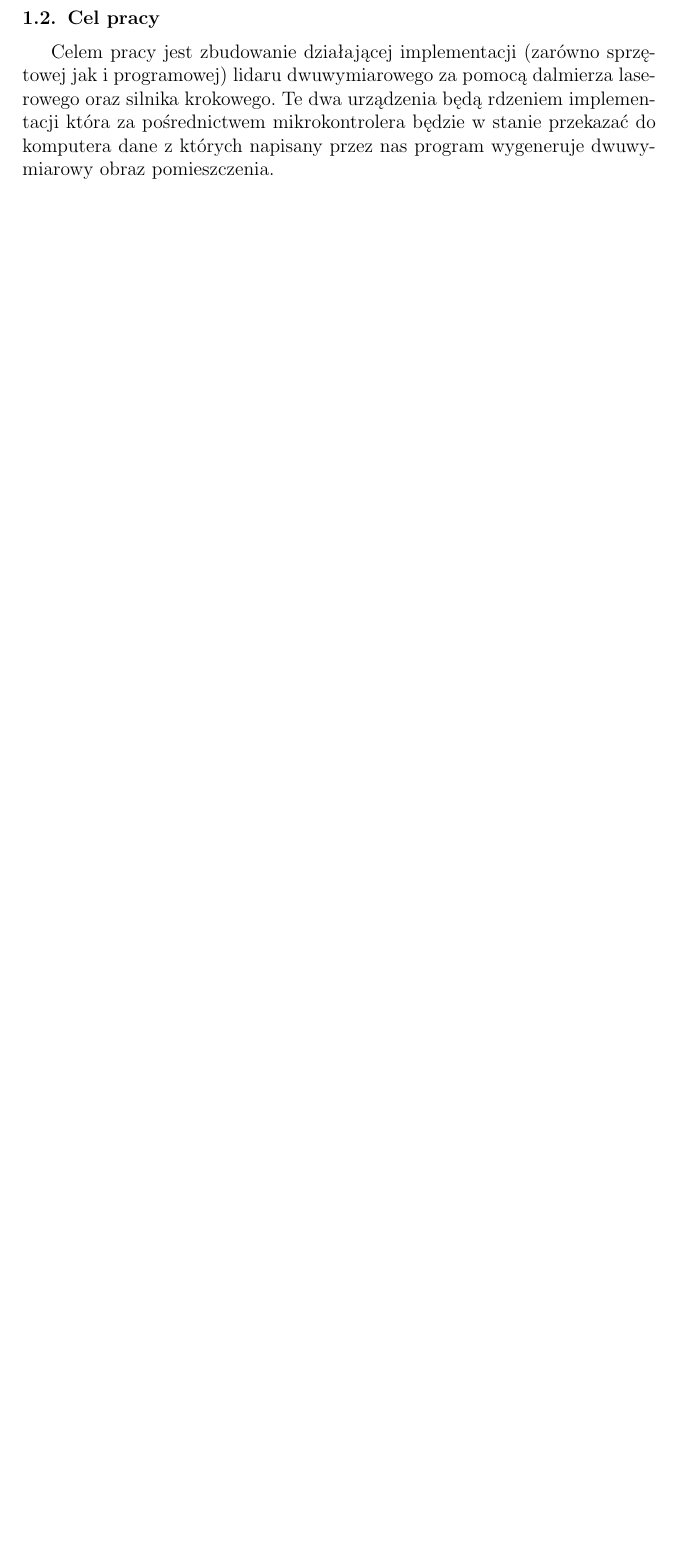
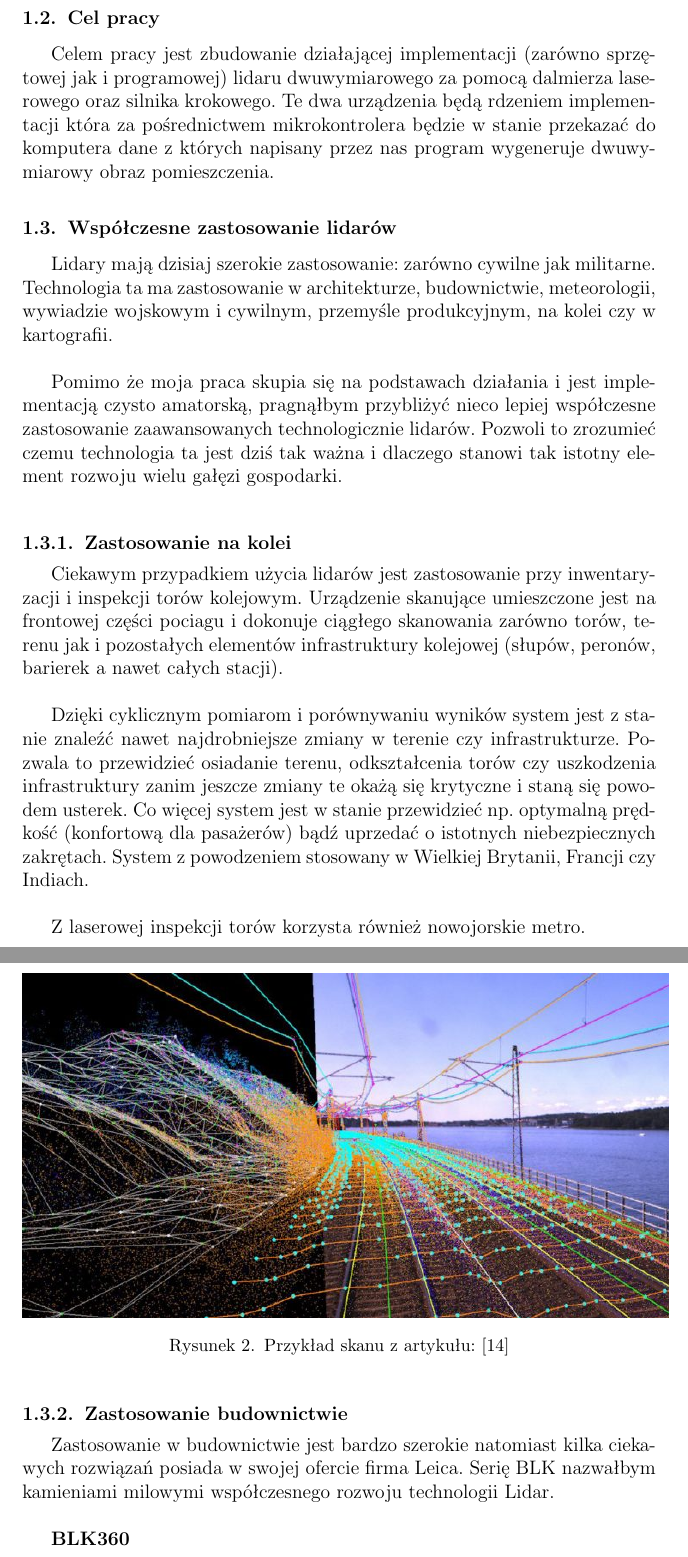
Before and after one commit to KP191458/Lidar2d, a LaTeX thesis (Thesis/thesis.tex, which reads Thesis/02_introduction.tex): part of page 4 of 31 before the commit and two parts of pages 4 and 5 of 35 after it, the two joined at a grey line, cut so that both start at the same text, the shorter picture padded with empty space. Compiled offline with pdfLaTeX.

Commit message:
Rails added. BLK series added.

```diff
--- a/Thesis/02_introduction.tex
+++ b/Thesis/02_introduction.tex
@@ -33,13 +29,31 @@ Figure 1.2 LiDAR Conceptual diagram (adapted from Ref. 3) \cite{mcmanamom}.\\
     \label{fig:lidar_concept}
 \end{figure}
 
-Dr. Pinliang Dong w swojej książce "LiDAR Remote Sensing and Applications" prezentuje
-wpływ zjawisk atmosferycznych na pomiary Lidaru \cite{dong}, jednak w mojej pracy pomiarów dokonywałem
-jedynie w pomieszczeniach zamkniętych (co z resztą sugerowała specyfikacja dalmierza TFmini
-Plus gdzie deklarowana przez producenta dokładność podana była dla pomieszczeń zamkniętych).\\
+Dr. Pinliang Dong w swojej książce "LiDAR Remote Sensing and Applications" prezentuje wpływ zjawisk atmosferycznych na pomiary Lidaru \cite{dong}, jednak w mojej pracy pomiarów dokonywałem jedynie w pomieszczeniach zamkniętych (co z resztą sugerowała specyfikacja dalmierza TFmini Plus gdzie deklarowana przez producenta dokładność podana była dla pomieszczeń zamkniętych).\\
 
 \subsection {Cel pracy}
-Celem pracy jest zbudowanie działającej implementacji (zarówno sprzętowej jak i programowej) lidaru
-dwuwymiarowego za pomocą dalmierza laserowego oraz silnika krokowego. Te dwa urządzenia będą
-rdzeniem implementacji która za pośrednictwem mikrokontrolera będzie w stanie przekazać do komputera
-dane z których napisany przez nas program wygeneruje dwuwymiarowy obraz pomieszczenia.
+Celem pracy jest zbudowanie działającej implementacji (zarówno sprzętowej jak i programowej) lidaru dwuwymiarowego za pomocą dalmierza laserowego oraz silnika krokowego. Te dwa urządzenia będą rdzeniem implementacji która za pośrednictwem mikrokontrolera będzie w stanie przekazać do komputera dane z których napisany przez nas program wygeneruje dwuwymiarowy obraz pomieszczenia.
+
+\subsection {Współczesne zastosowanie lidarów}
+Lidary mają dzisiaj szerokie zastosowanie: zarówno cywilne jak militarne. Technologia ta ma zastosowanie w architekturze, budownictwie, meteorologii, wywiadzie wojskowym i cywilnym, przemyśle produkcyjnym, na kolei czy w kartografii.\\
+
+Pomimo że moja praca skupia się na podstawach działania i jest implementacją czysto amatorską, pragnąłbym przybliżyć nieco lepiej współczesne zastosowanie zaawansowanych technologicznie lidarów. Pozwoli to zrozumieć czemu technologia ta jest dziś tak ważna i dlaczego stanowi tak istotny element rozwoju wielu gałęzi gospodarki.\\
+
+\subsubsection{Zastosowanie na kolei}
+Ciekawym przypadkiem użycia lidarów jest zastosowanie przy inwentaryzacji i inspekcji torów kolejowym. Urządzenie skanujące umieszczone jest na frontowej części pociagu i dokonuje ciągłego skanowania zarówno torów, terenu jak i pozostałych elementów infrastruktury kolejowej (słupów, peronów, barierek a nawet całych stacji).\\
+
+\begin{figure}[h]
+    \centering
+    \includegraphics[scale=0.7]{LiDAR-AC-Image-1-755x402}
+    \caption{Przykład skanu z artykułu: \cite{tory}}
+    \label{fig:tory}
+\end{figure}
+
+Dzięki cyklicznym pomiarom i porównywaniu wyników system jest z stanie znaleźć nawet najdrobniejsze zmiany w terenie czy infrastrukturze. Pozwala to przewidzieć osiadanie terenu, odkształcenia torów czy uszkodzenia infrastruktury zanim jeszcze zmiany te okażą się krytyczne i staną się powodem usterek. Co więcej system jest w stanie przewidzieć np. optymalną prędkość (konfortową dla pasażerów) bądź uprzedać o istotnych niebezpiecznych zakrętach. System z powodzeniem stosowany w Wielkiej Brytanii, Francji czy Indiach.\\
+
+Z laserowej inspekcji torów korzysta również nowojorskie metro.
+
+\subsubsection{Zastosowanie budownictwie}
+Zastosowanie w budownictwie jest bardzo szerokie natomiast kilka ciekawych rozwiązań posiada w swojej ofercie firma Leica. Serię BLK nazwałbym kamieniami milowymi współczesnego rozwoju technologii Lidar.\\
+
+\textbf{BLK360}
@@ -45,0 +77,2 @@ dane z których napisany przez nas program wygeneruje dwuwymiarowy obraz pomiesz
+    \label{fig:blk2go}
+\end{figure}
```
Also changed, not shown: Thesis/thesis.tex (+7 -0 lines), Thesis/images/BLK247-house-night_0.png (added), Thesis/images/BLK247.jpg (added), Thesis/images/BLK2FLY.jpg (added), Thesis/images/Leica_BLK360_Front2.jpg (added), Thesis/images/LiDAR-AC-Image-1-755x402.jpg (added), Thesis/images/blk2go.jpg (added), Thesis/02_introduction.tex (51 more changed lines).
